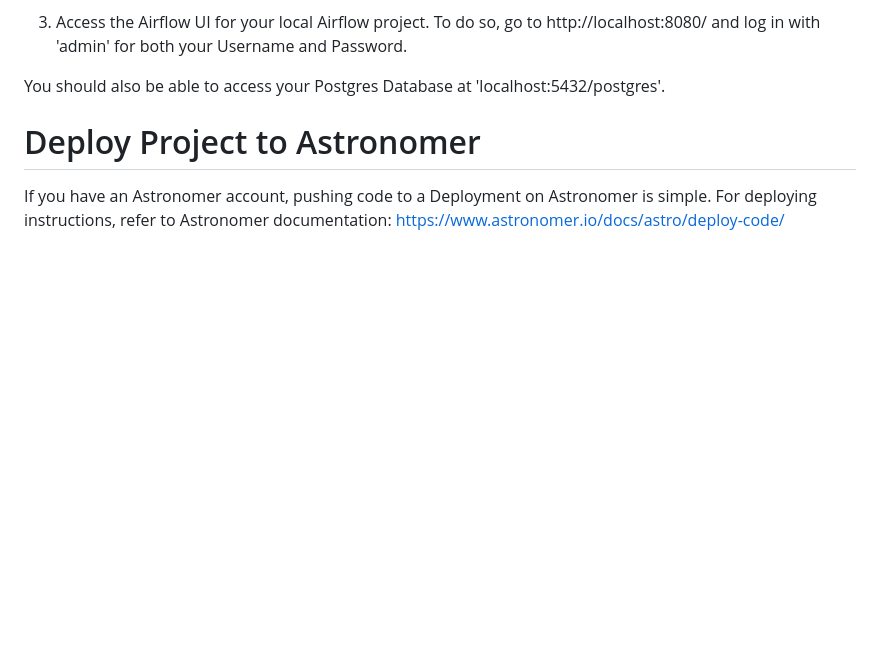
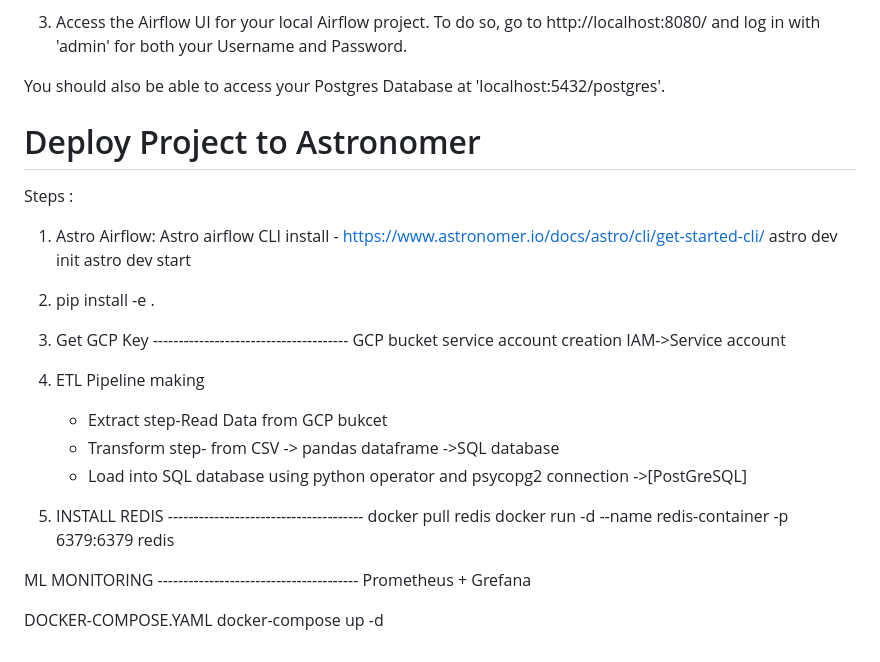
Before and after one commit to naaz-git/mlops-redis-airflow-prometheus-grefana, a Markdown page: README.md, the part around the change printed below. GitHub-like rendering; blank space fills up the shorter version.

```diff
--- a/README.md
+++ b/README.md
@@ -62,4 +64,29 @@ You should also be able to access your Postgres Database at 'localhost:5432/post
 Deploy Project to Astronomer
 =================================
 
-If you have an Astronomer account, pushing code to a Deployment on Astronomer is simple. For deploying instructions, refer to Astronomer documentation: https://www.astronomer.io/docs/astro/deploy-code/
+Steps :
+1. Astro Airflow:
+Astro airflow CLI install - https://www.astronomer.io/docs/astro/cli/get-started-cli/
+astro dev init
+astro dev start
+
+3. pip install -e .
+4. Get GCP Key --------------------------------------
+GCP bucket service account creation IAM->Service account
+
+5. ETL Pipeline making
+   - Extract step-Read Data from GCP bukcet
+   - Transform step- from CSV -> pandas dataframe ->SQL database
+   - Load into SQL database using python operator and psycopg2 connection ->[PostGreSQL]
+
+
+4. INSTALL REDIS --------------------------------------
+docker pull redis
+docker run -d --name redis-container -p 6379:6379 redis
+
+
+ML MONITORING ---------------------------------------
+Prometheus + Grefana
+
+DOCKER-COMPOSE.YAML
+docker-compose up -d
```
Also changed, not shown: other parts of README.md (+2 -0 lines).
